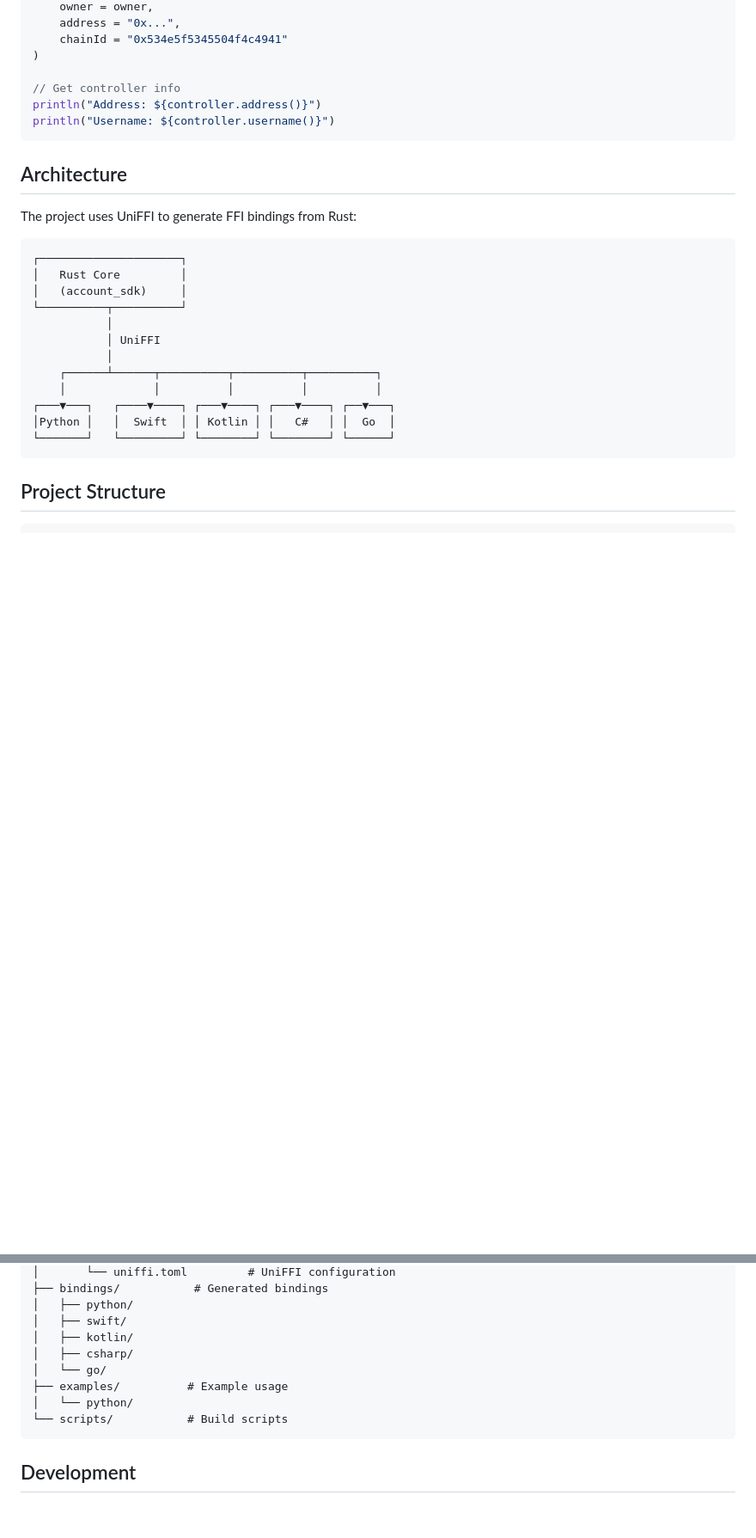
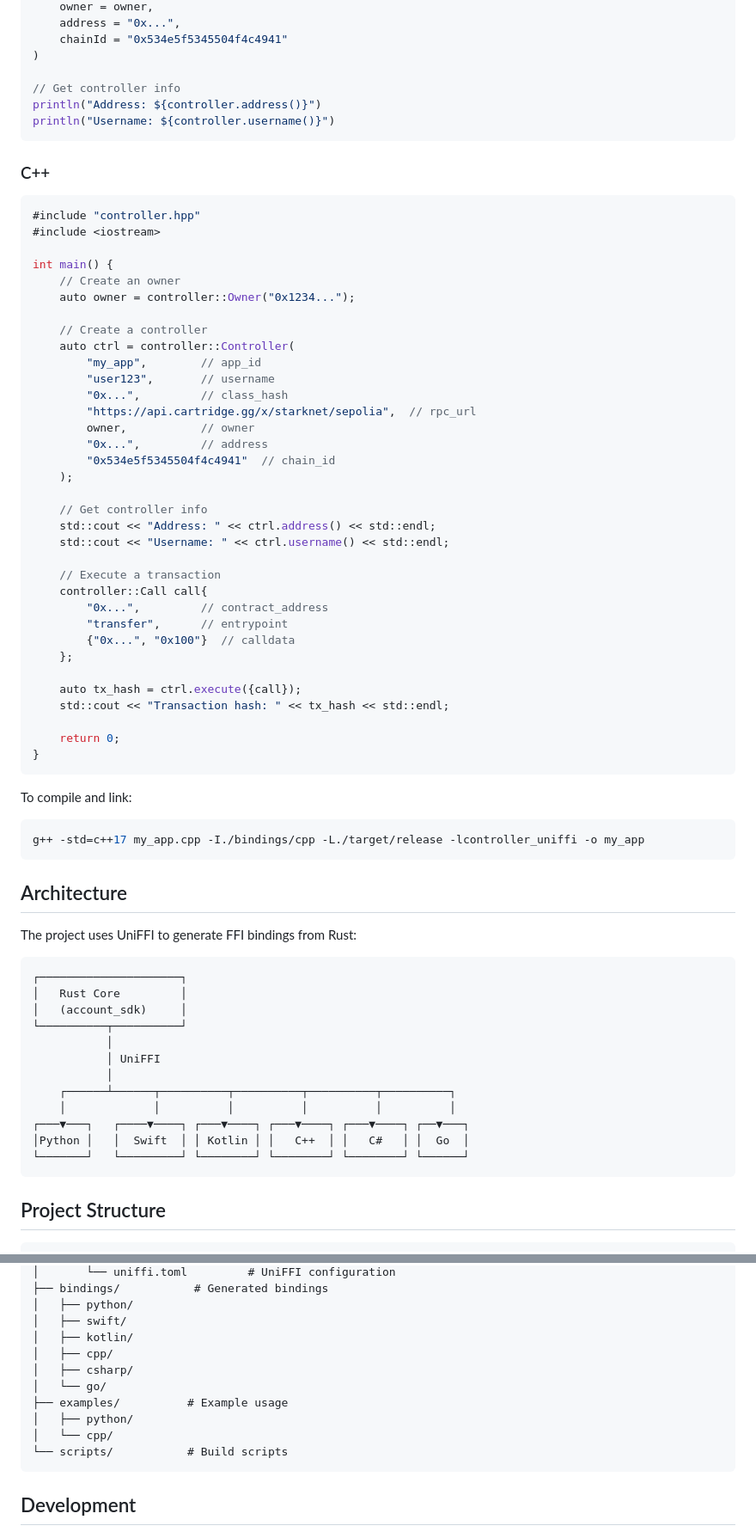
Before and after one commit to cartridge-gg/controller.c, a Markdown page: README.md, 2 parts joined by grey strips. Shown: that part at 86% size. Drawn GitHub-style; blank space fills up the shorter version.

````diff
--- a/README.md
+++ b/README.md
@@ -142,6 +146,50 @@ println("Address: ${controller.address()}")
 println("Username: ${controller.username()}")
 ```
 
+### C++
+
+```cpp
+#include "controller.hpp"
+#include <iostream>
+
+int main() {
+    // Create an owner
+    auto owner = controller::Owner("0x1234...");
+
+    // Create a controller
+    auto ctrl = controller::Controller(
+        "my_app",        // app_id
+        "user123",       // username
+        "0x...",         // class_hash
+        "https://api.cartridge.gg/x/starknet/sepolia",  // rpc_url
+        owner,           // owner
+        "0x...",         // address
+        "0x534e5f5345504f4c4941"  // chain_id
+    );
+
+    // Get controller info
+    std::cout << "Address: " << ctrl.address() << std::endl;
+    std::cout << "Username: " << ctrl.username() << std::endl;
+
+    // Execute a transaction
+    controller::Call call{
+        "0x...",         // contract_address
+        "transfer",      // entrypoint
+        {"0x...", "0x100"}  // calldata
+    };
+
+    auto tx_hash = ctrl.execute({call});
+    std::cout << "Transaction hash: " << tx_hash << std::endl;
+
+    return 0;
+}
+```
+
+To compile and link:
+```bash
+g++ -std=c++17 my_app.cpp -I./bindings/cpp -L./target/release -lcontroller_uniffi -o my_app
+```
+
 ## Architecture
 
 The project uses UniFFI to generate FFI bindings from Rust:
@@ -154,11 +202,11 @@ The project uses UniFFI to generate FFI bindings from Rust:
            │
            │ UniFFI
            │
-    ┌──────┴──────┬──────────┬──────────┬──────────┐
-    │             │          │          │          │
-┌───▼───┐   ┌────▼────┐ ┌───▼────┐ ┌───▼────┐ ┌──▼───┐
-│Python │   │  Swift  │ │ Kotlin │ │   C#   │ │  Go  │
-└───────┘   └─────────┘ └────────┘ └────────┘ └──────┘
+    ┌──────┴──────┬──────────┬──────────┬──────────┬──────────┐
+    │             │          │          │          │          │
+┌───▼───┐   ┌────▼────┐ ┌───▼────┐ ┌───▼────┐ ┌───▼────┐ ┌──▼───┐
+│Python │   │  Swift  │ │ Kotlin │ │   C++  │ │   C#   │ │  Go  │
+└───────┘   └─────────┘ └────────┘ └────────┘ └────────┘ └──────┘
 ```
 
 ## Project Structure
@@ -178,10 +226,12 @@ controller.c/
 │   ├── python/
 │   ├── swift/
 │   ├── kotlin/
+│   ├── cpp/
 │   ├── csharp/
 │   └── go/
 ├── examples/          # Example usage
-│   └── python/
+│   ├── python/
+│   └── cpp/
 └── scripts/           # Build scripts
 ```
 
````
Also changed, not shown: other parts of README.md (+6 -1 lines).
